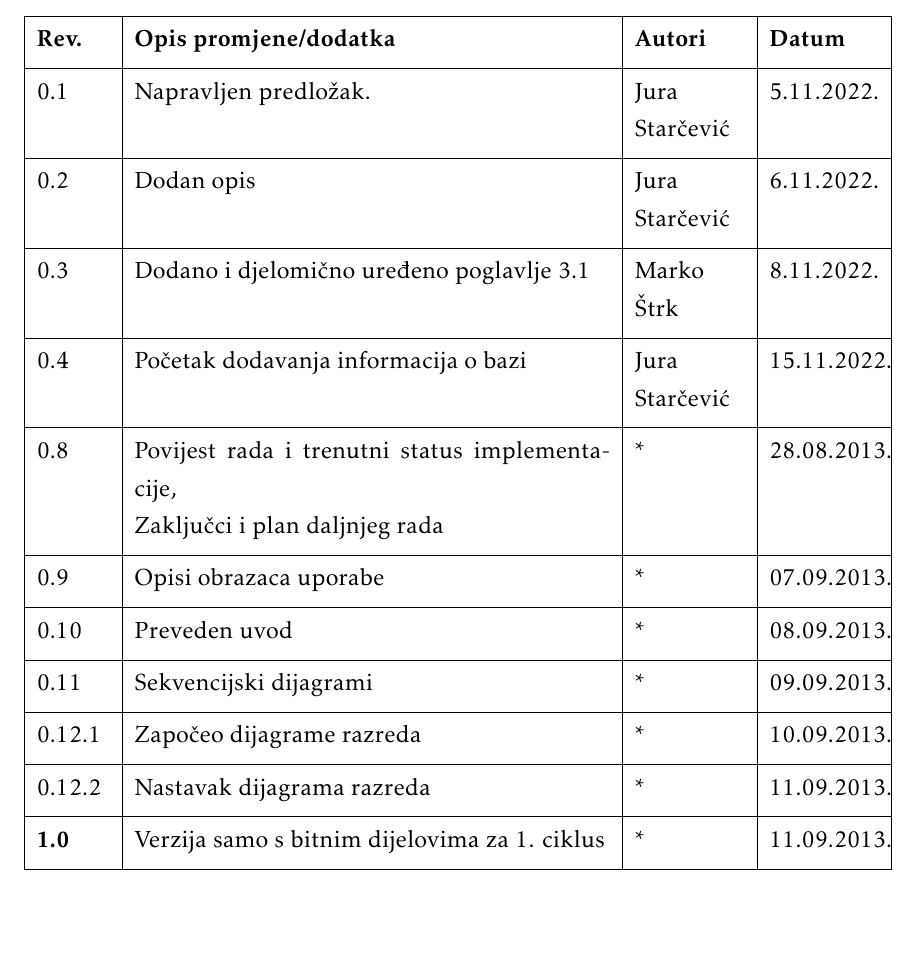
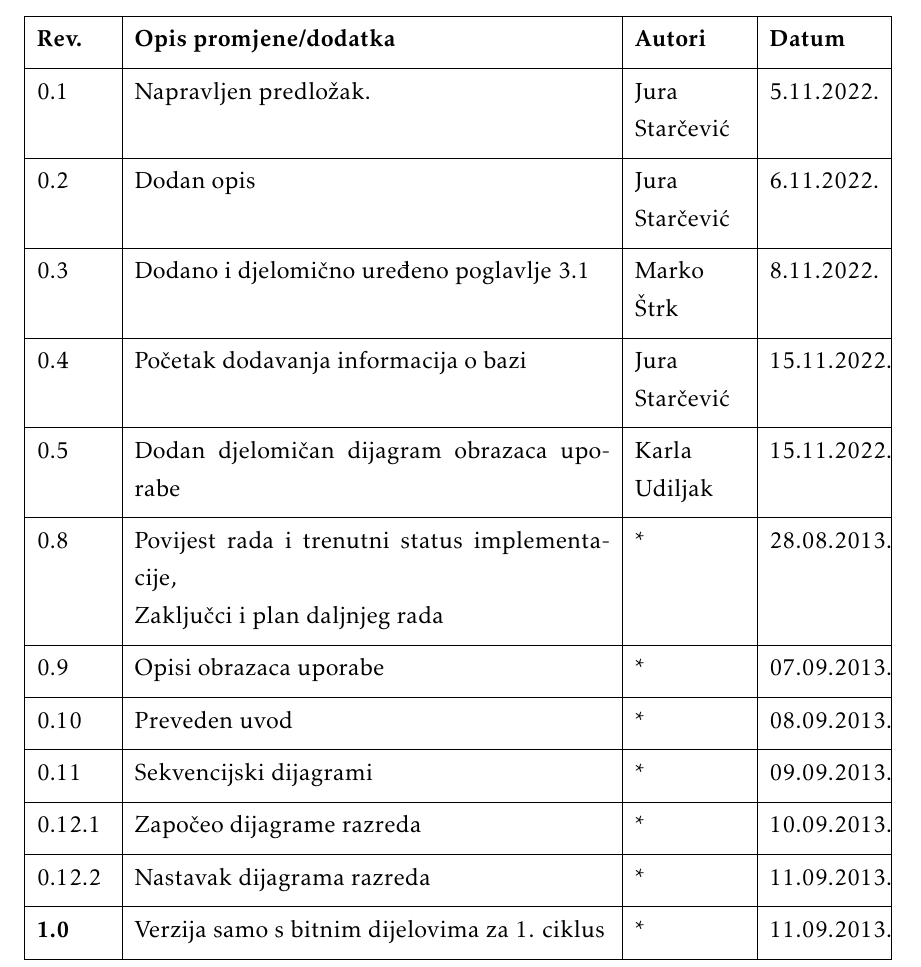
Before and after one commit to bmedvedec/DogFriendly, a LaTeX document (dokumentacija/PROGI_ProjektnaDokumentacija.tex, which reads dokumentacija/Dnevnik_promjena_dokumentacije.tex): part of page 4 of 35, cut so that both start at the same text, the shorter picture padded with empty space. Compiled offline with pdfLaTeX.

Commit message:
Dodane promjene u dnevnik promjena

```diff
--- a/dokumentacija/Dnevnik_promjena_dokumentacije.tex
+++ b/dokumentacija/Dnevnik_promjena_dokumentacije.tex
@@ -16,6 +16,7 @@
 			0.2	& Dodan opis & Jura Starčević & 6.11.2022. 	\\[3pt] \hline
 			0.3 & Dodano i djelomično uređeno poglavlje 3.1 & Marko Štrk & 8.11.2022. \\[3pt] \hline
 			0.4 & Početak dodavanja informacija o bazi & Jura Starčević & 15.11.2022. \\[3pt] \hline
+			0.5 & Dodan djelomičan dijagram obrazaca uporabe & Karla Udiljak & 15.11.2022. \\[3pt] \hline
 			0.8 & Povijest rada i trenutni status implementacije,\newline Zaključci i plan daljnjeg rada & * & 28.08.2013. \\[3pt] \hline
 			0.9 & Opisi obrazaca uporabe & * & 07.09.2013. \\[3pt] \hline
 			0.10 & Preveden uvod & * & 08.09.2013. \\[3pt] \hline
```
